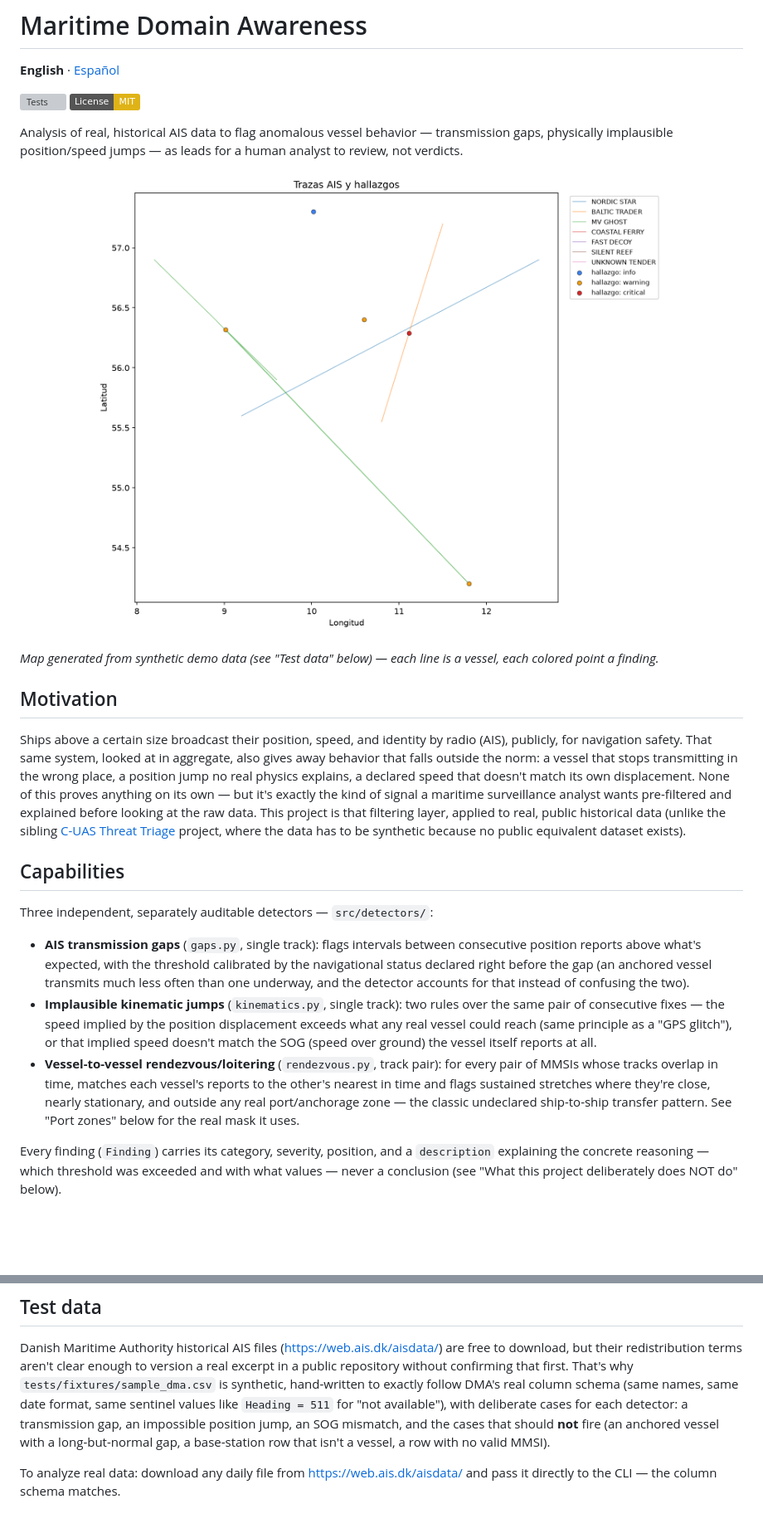
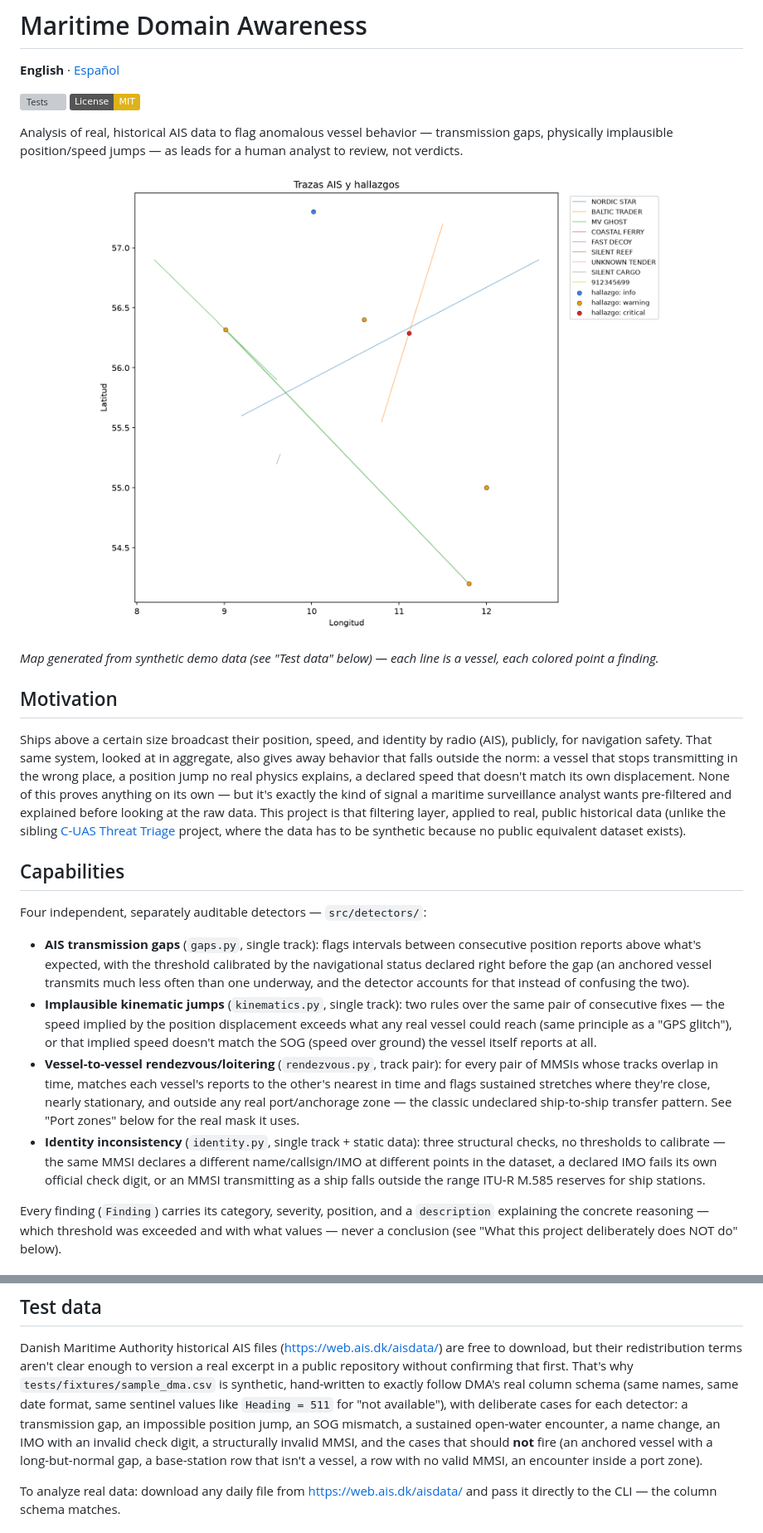
Before and after one commit to alberto-navas/maritime-domain-awareness, a Markdown page: README.en.md, 2 parts joined by grey strips. Shown: that part at 83% size. GitHub-like rendering; pictures changed too: docs/screenshots/map.png; badges without logos; blank space fills up the shorter version; grey boxes are pictures that could not be loaded.

```diff
--- a/README.en.md
+++ b/README.en.md
@@ -33,7 +33,7 @@ dataset exists).
 
 ## Capabilities
 
-Three independent, separately auditable detectors — `src/detectors/`:
+Four independent, separately auditable detectors — `src/detectors/`:
 
 - **AIS transmission gaps** (`gaps.py`, single track): flags intervals
   between consecutive position reports above what's expected, with the
@@ -52,6 +52,12 @@ Three independent, separately auditable detectors — `src/detectors/`:
   stretches where they're close, nearly stationary, and outside any real
   port/anchorage zone — the classic undeclared ship-to-ship transfer
   pattern. See "Port zones" below for the real mask it uses.
+- **Identity inconsistency** (`identity.py`, single track + static data):
+  three structural checks, no thresholds to calibrate — the same MMSI
+  declares a different name/callsign/IMO at different points in the
+  dataset, a declared IMO fails its own official check digit, or an MMSI
+  transmitting as a ship falls outside the range ITU-R M.585 reserves for
+  ship stations.
 
 Every finding (`Finding`) carries its category, severity, position, and a
 `description` explaining the concrete reasoning — which threshold was
@@ -163,9 +175,11 @@ public repository without confirming that first. That's why
 follow DMA's real column schema (same names, same date format, same
 sentinel values like `Heading = 511` for "not available"), with
 deliberate cases for each detector: a transmission gap, an impossible
-position jump, an SOG mismatch, and the cases that should **not** fire
-(an anchored vessel with a long-but-normal gap, a base-station row that
-isn't a vessel, a row with no valid MMSI).
+position jump, an SOG mismatch, a sustained open-water encounter, a name
+change, an IMO with an invalid check digit, a structurally invalid MMSI,
+and the cases that should **not** fire (an anchored vessel with a
+long-but-normal gap, a base-station row that isn't a vessel, a row with
+no valid MMSI, an encounter inside a port zone).
 
 To analyze real data: download any daily file from
 https://web.ais.dk/aisdata/ and pass it directly to the CLI — the column
```
Also changed, not shown: other parts of README.en.md (+19 -8 lines), README.md (+32 -12 lines), 7 other files.
